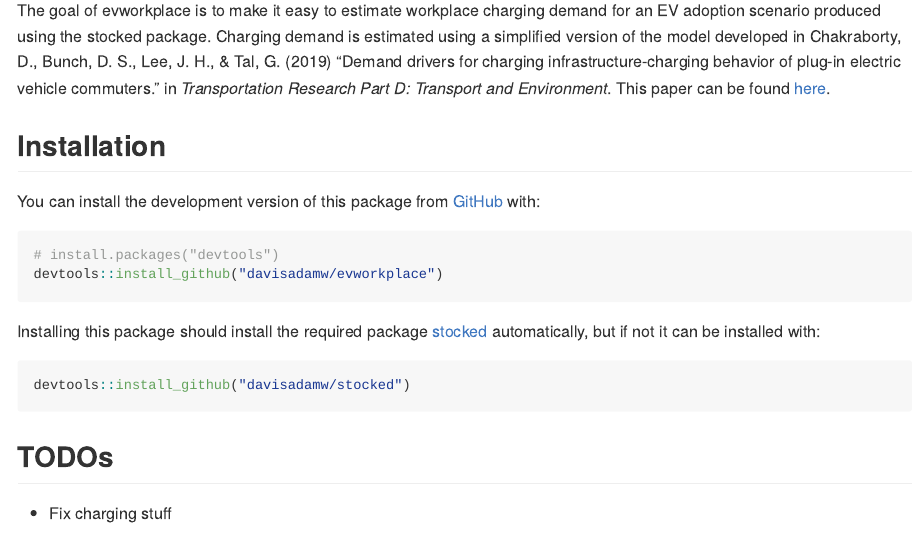
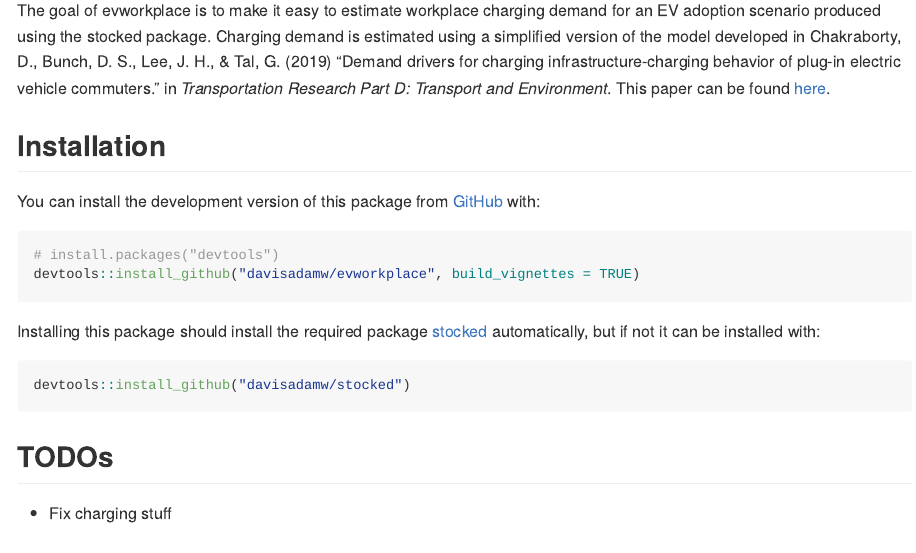
Before and after one commit to davisadamw/evworkplace, an R Markdown document (README.Rmd): the page in a window 1100 px wide, from 110 px down. The pictures show the output file README.md that the author committed with the source, drawn offline in the style of GitHub.

Commit message:
update readme to include "build_vignettes"

````diff
--- a/README.Rmd
+++ b/README.Rmd
@@ -26,7 +26,7 @@
 
 ``` r
 # install.packages("devtools")
-devtools::install_github("davisadamw/evworkplace")
+devtools::install_github("davisadamw/evworkplace", build_vignettes = TRUE)
 ```
 
 Installing this package should install the required package [stocked](https://github.com/davisadamw/stocked) automatically, but if not it can be installed with:
````
Also changed, not shown: README.md.
